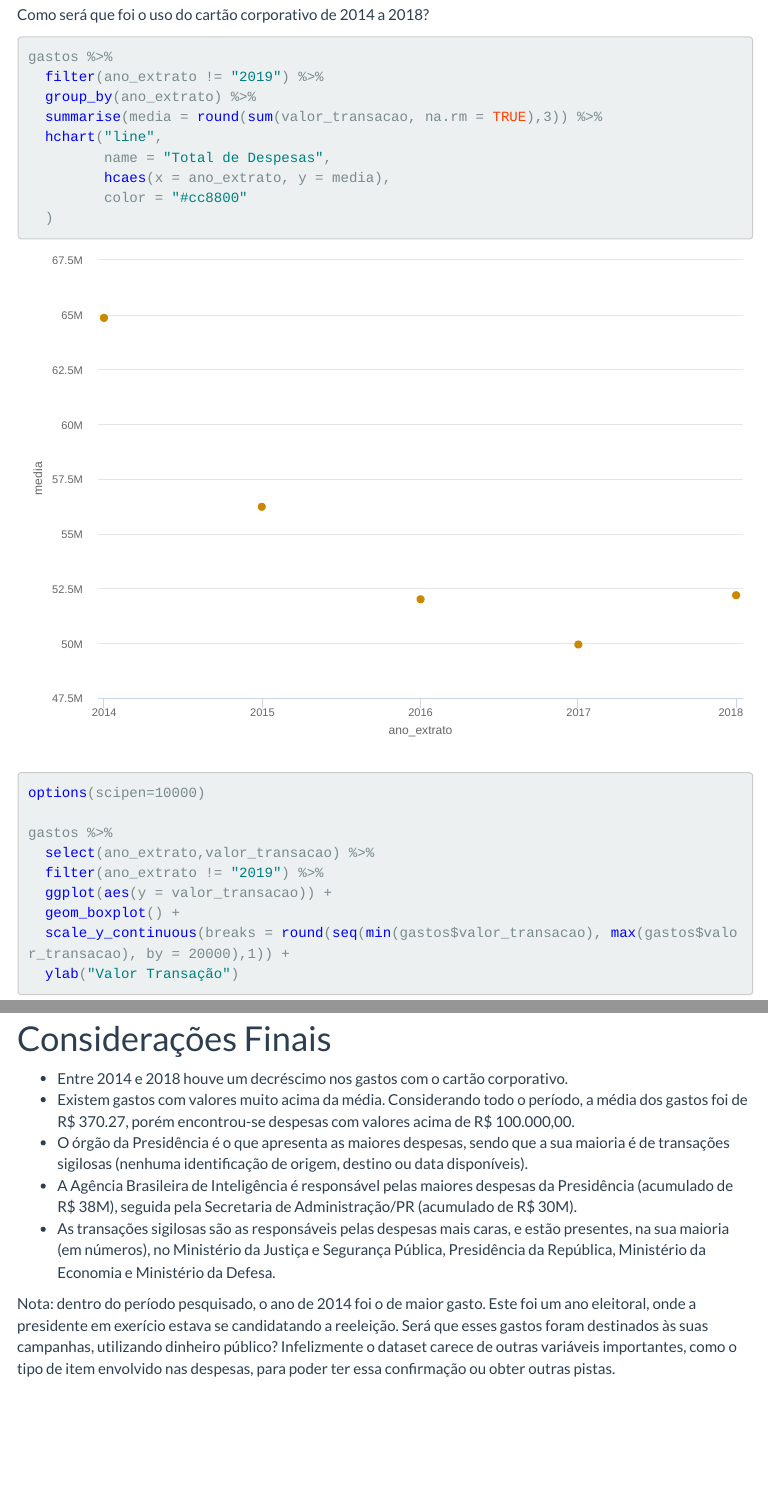
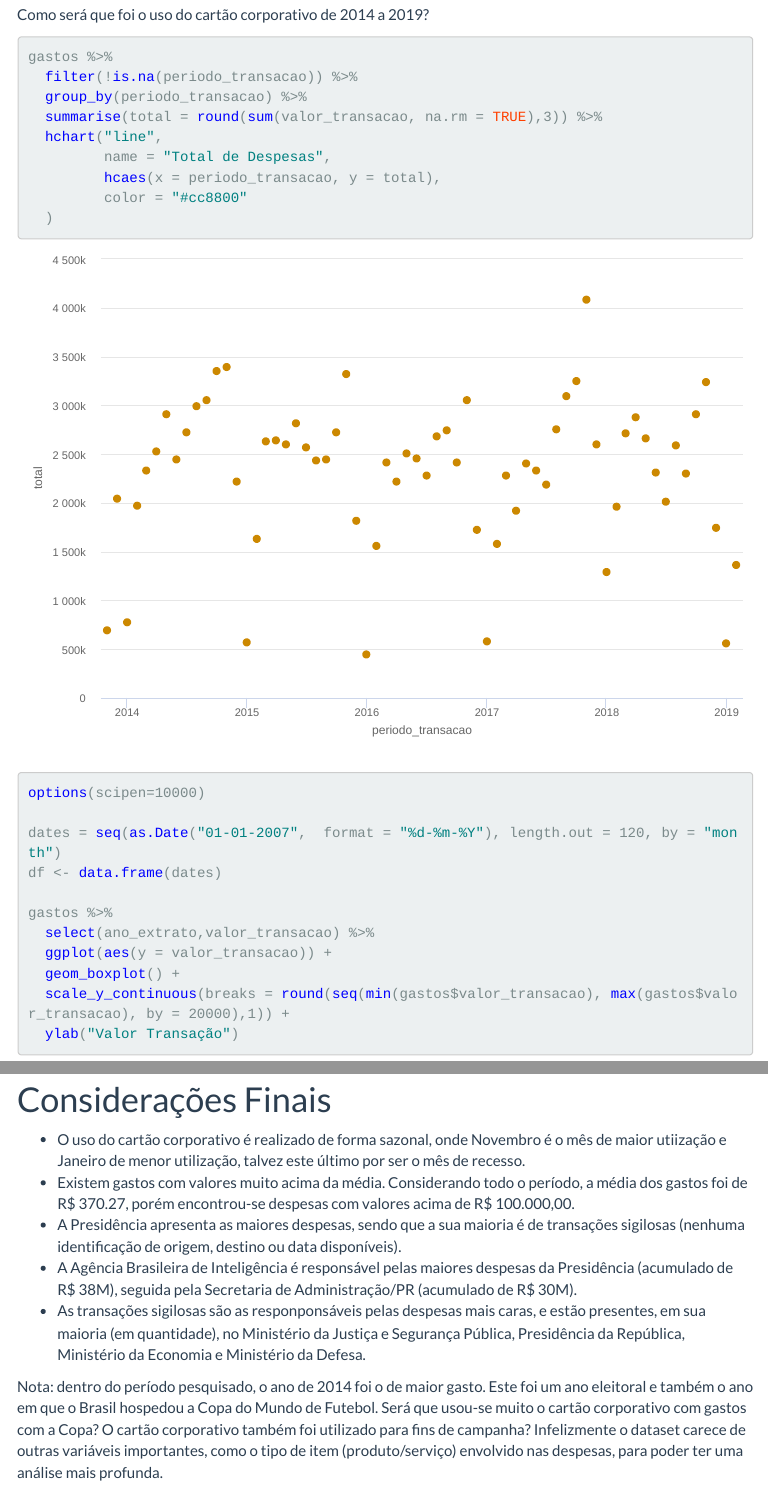
Before and after one commit to alangularte/Analysis_Brazil_Corp_Card, an R Markdown document (TRAB_FINAL_AlanGularte_GastosCartaoCorporativo.Rmd): the page in a window 1100 px wide, from 1660 px down before the commit and from 2040 px down after it, so that both start at the same text, and a second part further down, joined at a grey line. The pictures show the output file TRAB_FINAL_AlanGularte_GastosCartaoCorporativo.html that the author committed with the source, opened offline; menus at the side of the page are left out.

Commit message:
Add files via upload

````diff
--- a/TRAB_FINAL_AlanGularte_GastosCartaoCorporativo.Rmd
+++ b/TRAB_FINAL_AlanGularte_GastosCartaoCorporativo.Rmd
@@ -41,24 +47,26 @@ gastos %>%
 ```
 
 # Hipótese 1: Uma visão geral dos gastos
-Como será que foi o uso do cartão corporativo de 2014 a 2018?
+Como será que foi o uso do cartão corporativo de 2014 a 2019?
 
 ```{r}
 gastos %>%
-  filter(ano_extrato != "2019") %>%
-  group_by(ano_extrato) %>%
-  summarise(media = round(sum(valor_transacao, na.rm = TRUE),3)) %>%
+  filter(!is.na(periodo_transacao)) %>%
+  group_by(periodo_transacao) %>%
+  summarise(total = round(sum(valor_transacao, na.rm = TRUE),3)) %>%
   hchart("line",
          name = "Total de Despesas",
-         hcaes(x = ano_extrato, y = media),
+         hcaes(x = periodo_transacao, y = total),
          color = "#cc8800"
   )
 
 options(scipen=10000)
 
+dates = seq(as.Date("01-01-2007",  format = "%d-%m-%Y"), length.out = 120, by = "month")
+df <- data.frame(dates)
+
 gastos %>%
   select(ano_extrato,valor_transacao) %>%
-  filter(ano_extrato != "2019") %>%
   ggplot(aes(y = valor_transacao)) +
   geom_boxplot() +
   scale_y_continuous(breaks = round(seq(min(gastos$valor_transacao), max(gastos$valor_transacao), by = 20000),1)) +
@@ -152,10 +159,10 @@ gastos_table %>%
 
 # Considerações Finais
 
-  + Entre 2014 e 2018 houve um decréscimo nos gastos com o cartão corporativo.
+  + O uso do cartão corporativo é realizado de forma sazonal, onde Novembro é o mês de maior utiização e Janeiro de menor utilização, talvez este último por ser o mês de recesso.
   + Existem gastos com valores muito acima da média. Considerando todo o período, a média dos gastos foi de R$ 370.27, porém encontrou-se despesas com valores acima de R$ 100.000,00.
-  + O órgão da Presidência é o que apresenta as maiores despesas, sendo que a sua maioria é de transações sigilosas (nenhuma identificação de origem, destino ou data disponíveis).
+  + A Presidência apresenta as maiores despesas, sendo que a sua maioria é de transações sigilosas (nenhuma identificação de origem, destino ou data disponíveis).
   + A Agência Brasileira de Inteligência é responsável pelas maiores despesas da Presidência (acumulado de R$ 38M), seguida pela Secretaria de Administração/PR (acumulado de R$ 30M).
-  + As transações sigilosas são as responsáveis pelas despesas mais caras, e estão presentes, na sua maioria (em números), no Ministério da Justiça e Segurança Pública, Presidência da República, Ministério da Economia e Ministério da Defesa.
+  + As transações sigilosas são as responponsáveis pelas despesas mais caras, e estão presentes, em sua maioria (em quantidade), no Ministério da Justiça e Segurança Pública, Presidência da República, Ministério da Economia e Ministério da Defesa.
 
-  Nota: dentro do período pesquisado, o ano de 2014 foi o de maior gasto. Este foi um ano eleitoral, onde a presidente em exerício estava se candidatando a reeleição. Será que esses gastos foram destinados às suas campanhas, utilizando dinheiro público? Infelizmente o dataset carece de outras variáveis importantes, como o tipo de item envolvido nas despesas, para poder ter essa confirmação ou obter outras pistas.
+  Nota: dentro do período pesquisado, o ano de 2014 foi o de maior gasto. Este foi um ano eleitoral e também o ano em que o Brasil hospedou a Copa do Mundo de Futebol. Será que usou-se muito o cartão corporativo com gastos com a Copa? O cartão corporativo também foi utilizado para fins de campanha? Infelizmente o dataset carece de outras variáveis importantes, como o tipo de item (produto/serviço) envolvido nas despesas, para poder ter uma análise mais profunda.
````
Also changed, not shown: TRAB_FINAL_AlanGularte_GastosCartaoCorporativo.html, TRAB_FINAL_AlanGularte_GastosCartaoCorporativo.Rmd (15 more changed lines).
